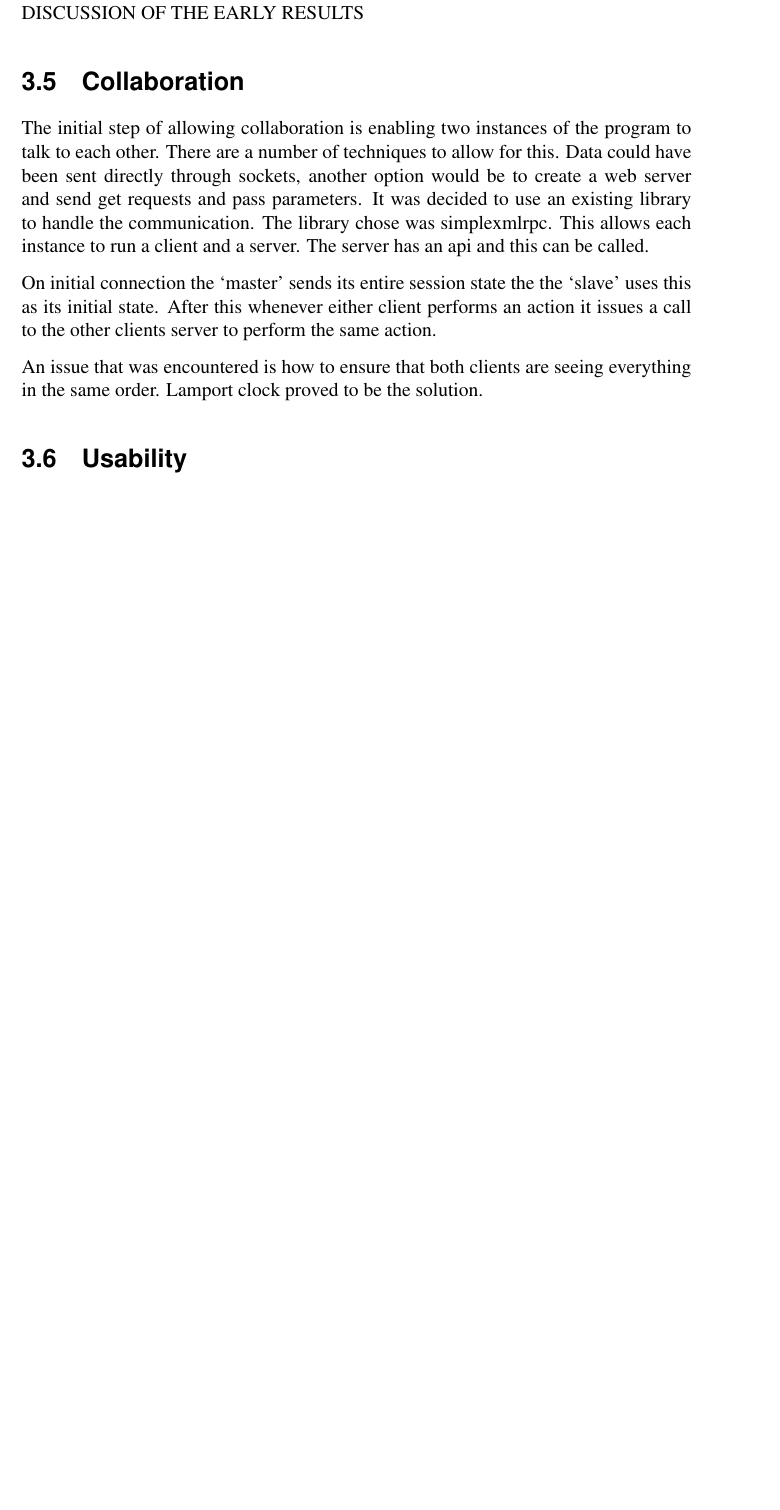
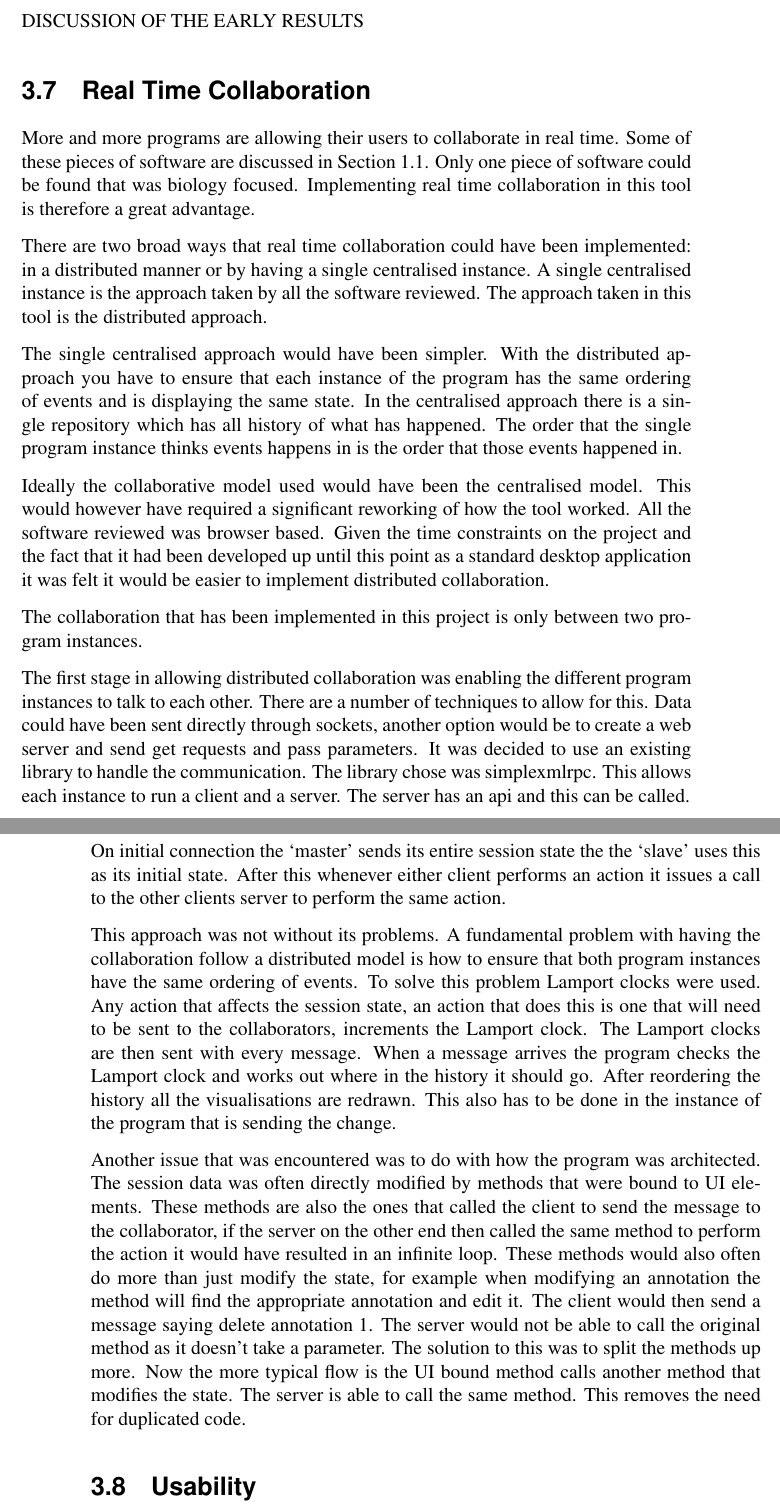
Before and after one commit to jkhulme/mpp2, a LaTeX thesis (mpp2.tex, which reads work.tex): part of page 30 of 41 before the commit and two parts of pages 30 and 31 of 45 after it, the two joined at a grey line, cut so that both start at the same text, the shorter picture padded with empty space. Compiled offline with pdfLaTeX.

Commit message:
some of the callaboration stuff

```diff
--- a/work.tex
+++ b/work.tex
@@ -325,10 +328,22 @@ Initial results are very promising with the tf.idf weighted cosine providing muc
 
 DISCUSSION OF THE EARLY RESULTS
 
-\section{Collaboration}
+\section{Real Time Collaboration}
 
-The initial step of allowing collaboration is enabling two instances of the program to talk to each other.  There are a number of techniques to allow for this.  Data could have been sent directly through sockets, another option would be to create a web server and send get requests and pass parameters.  It was decided to use an existing library to handle the communication.  The library chose was simplexmlrpc.  This allows each instance to run a client and a server.  The server has an api and this can be called.
+More and more programs are allowing their users to collaborate in real time.  Some of these pieces of software are discussed in Section~\ref{sec:review}.  Only one piece of software could be found that was biology focused.  Implementing real time collaboration in this tool is therefore a great advantage.
+
+There are two broad ways that real time collaboration could have been implemented: in a distributed manner or by having a single centralised instance.  A single centralised instance is the approach taken by all the software reviewed.  The approach taken in this tool is the distributed approach.
+
+The single centralised approach would have been simpler.  With the distributed approach you have to ensure that each instance of the program has the same ordering of events and is displaying the same state.  In the centralised approach there is a single repository which has all history of what has happened.  The order that the single program instance thinks events happens in is the order that those events happened in.
+
+Ideally the collaborative model used would have been the centralised model.  This would however have required a significant reworking of how the tool worked.  All the software reviewed was browser based.  Given the time constraints on the project and the fact that it had been developed up until this point as a standard desktop application it was felt it would be easier to implement distributed collaboration.
+
+The collaboration that has been implemented in this project is only between two program instances.
+
+The first stage in allowing distributed collaboration was enabling the different program instances to talk to each other. There are a number of techniques to allow for this.  Data could have been sent directly through sockets, another option would be to create a web server and send get requests and pass parameters.  It was decided to use an existing library to handle the communication.  The library chose was simplexmlrpc.  This allows each instance to run a client and a server.  The server has an api and this can be called.
 
 On initial connection the `master' sends its entire session state the the `slave' uses this as its initial state.  After this whenever either client performs an action it issues a call to the other clients server to perform the same action.
 
-An issue that was encountered is how to ensure that both clients are seeing everything in the same order.  Lamport clock proved to be the solution.
+This approach was not without its problems.  A fundamental problem with having the collaboration follow a distributed model is how to ensure that both program instances have the same ordering of events.  To solve this problem Lamport clocks were used.  Any action that affects the session state, an action that does this is one that will need to be sent to the collaborators, increments the Lamport clock.  The Lamport clocks are then sent with every message.  When a message arrives the program checks the Lamport clock and works out where in the history it should go.  After reordering the history all the visualisations are redrawn.  This also has to be done in the instance of the program that is sending the change.
+
+Another issue that was encountered was to do with how the program was architected.  The session data was often directly modified by methods that were bound to \ac{UI} elements.  These methods are also the ones that called the client to send the message to the collaborator, if the server on the other end then called the same method to perform the action it would have resulted in an infinite loop.  These methods would also often do more than just modify the state, for example when modifying an annotation the method will find the appropriate annotation and edit it.  The client would then send a message saying delete annotation 1.  The server would not be able to call the original method as it doesn't take a parameter.  The solution to this was to split the methods up more.  Now the more typical flow is the \ac{UI} bound method calls another method that modifies the state.  The server is able to call the same method.  This removes the need for duplicated code.
@@ -335,3 +376,6 @@ An issue that was encountered is how to ensure that both clients are seeing ever
+    \label{fig:collab_mixup_fix}
+\end{figure}
+
 
 \section{Usability}
 
```
Also changed, not shown: intro.tex (+1 -0 lines), images/collaboration_single_instance.png (added), images/minf_collab_diagram.png (added), images/minf_collab_mixup.png (added), images/minf_collab_mixup_fix.png (added), mpp2.pdf, work.tex (32 more changed lines), 1 other file.
